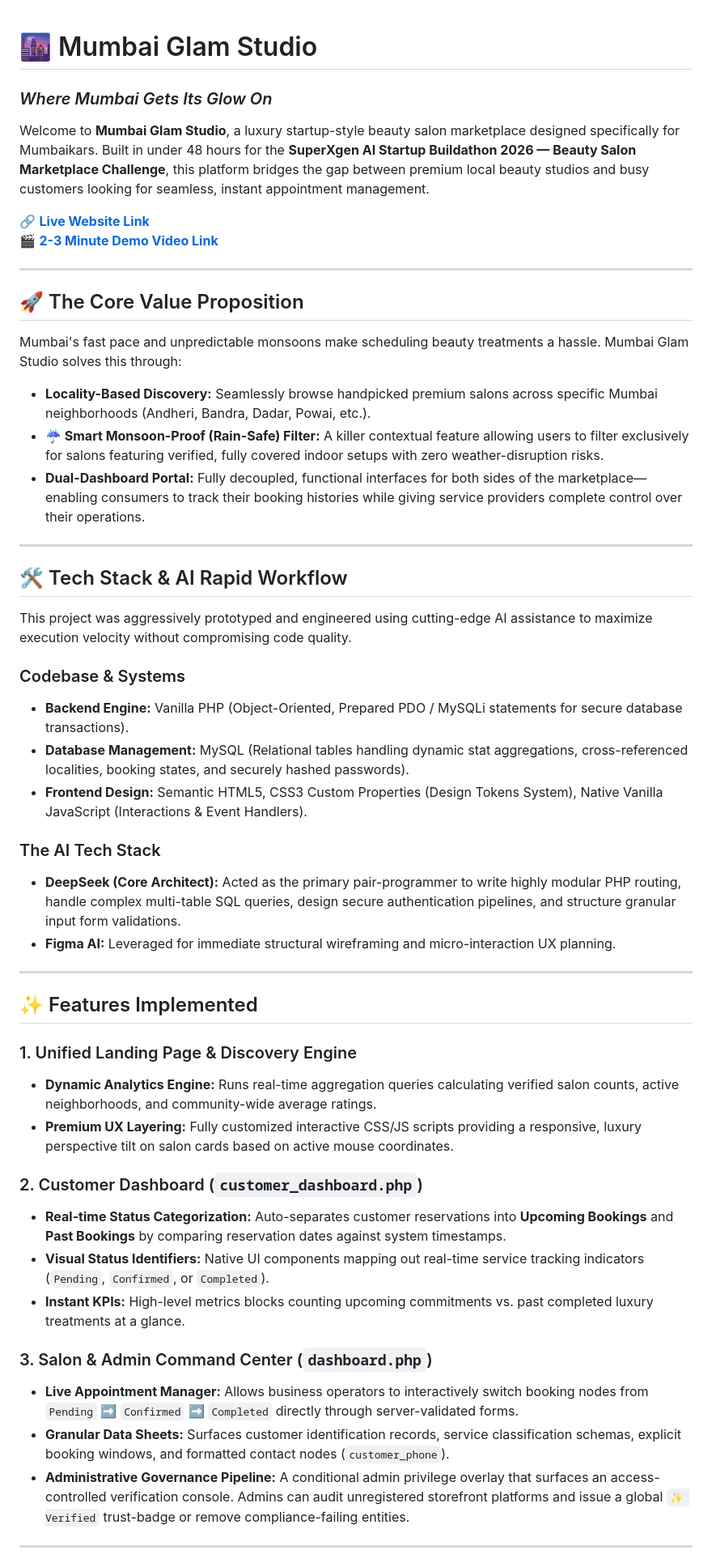
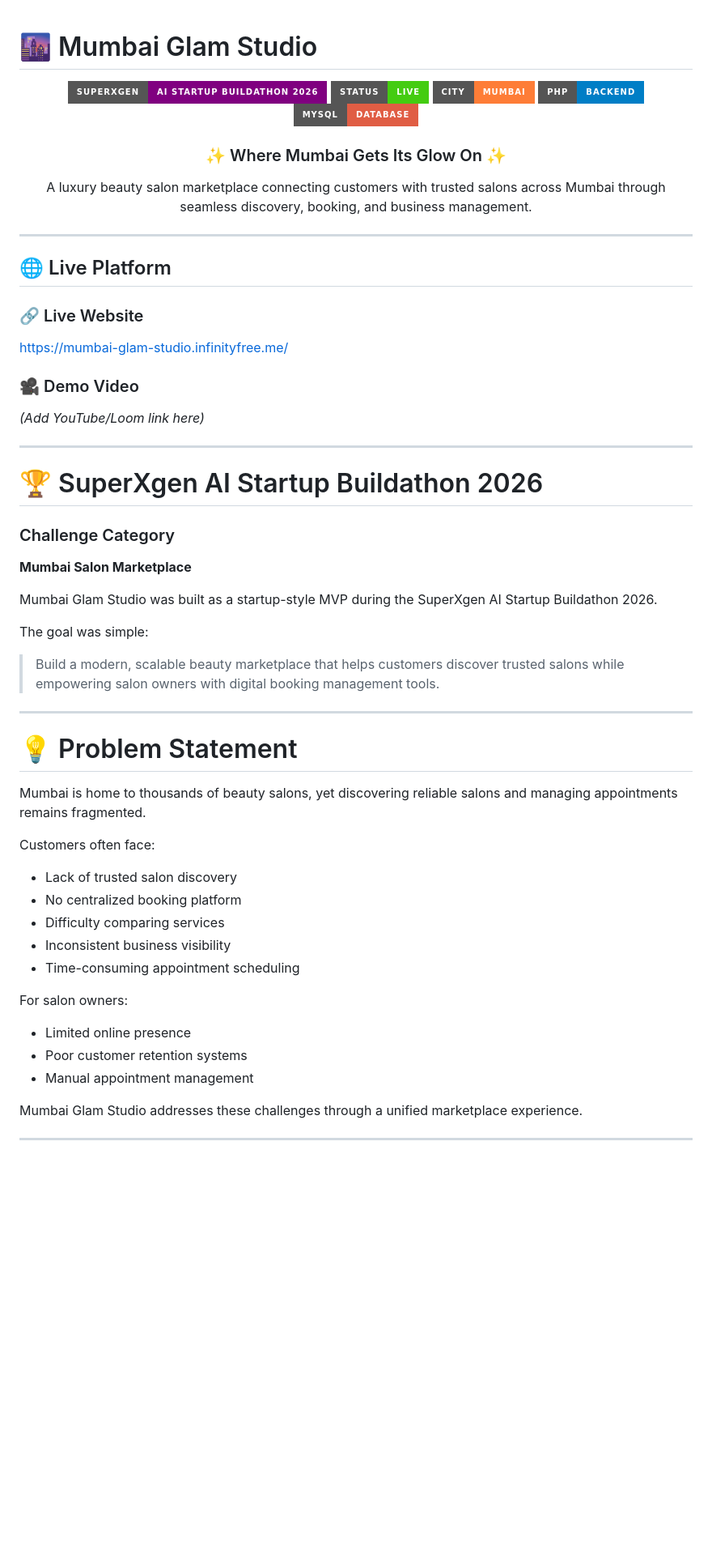
Before and after one commit to CodeWithAdarsh007/Mumbai_Glam_Studio, a Markdown page: README.md, the part around one of its changes. Shown at 81% size. GitHub-like rendering; badges without logos; blank space fills up the shorter version.

Commit message:
Revise README for clarity and detail
Updated README to enhance project description, features, and structure.

```diff
--- a/README.md
+++ b/README.md
@@ -1,50 +1,67 @@
 # 🌆 Mumbai Glam Studio
-### *Where Mumbai Gets Its Glow On*
 
-Welcome to **Mumbai Glam Studio**, a luxury startup-style beauty salon marketplace designed specifically for Mumbaikars. Built in under 48 hours for the **SuperXgen AI Startup Buildathon 2026 — Beauty Salon Marketplace Challenge**, this platform bridges the gap between premium local beauty studios and busy customers looking for seamless, instant appointment management.
+<p align="center">
+  <img src="https://img.shields.io/badge/SuperXgen-AI%20Startup%20Buildathon%202026-purple?style=for-the-badge">
+  <img src="https://img.shields.io/badge/Status-Live-success?style=for-the-badge">
+  <img src="https://img.shields.io/badge/City-Mumbai-orange?style=for-the-badge">
+  <img src="https://img.shields.io/badge/PHP-Backend-blue?style=for-the-badge">
+  <img src="https://img.shields.io/badge/MySQL-Database-red?style=for-the-badge">
+</p>
 
-🔗 **[Live Website Link](https://mumbai-glam-studio.infinityfree.me/)**
-🎬 **[2-3 Minute Demo Video Link](YOUR_YOUTUBE_OR_LOOM_LINK_HERE)**
+<p align="center">
+  <h3 align="center">✨ Where Mumbai Gets Its Glow On ✨</h3>
+  <p align="center">
+    A luxury beauty salon marketplace connecting customers with trusted salons across Mumbai through seamless discovery, booking, and business management.
+  </p>
+</p>
 
 ---
 
-## 🚀 The Core Value Proposition
-Mumbai's fast pace and unpredictable monsoons make scheduling beauty treatments a hassle. Mumbai Glam Studio solves this through:
-* **Locality-Based Discovery:** Seamlessly browse handpicked premium salons across specific Mumbai neighborhoods (Andheri, Bandra, Dadar, Powai, etc.).
-* **☔ Smart Monsoon-Proof (Rain-Safe) Filter:** A killer contextual feature allowing users to filter exclusively for salons featuring verified, fully covered indoor setups with zero weather-disruption risks.
-* **Dual-Dashboard Portal:** Fully decoupled, functional interfaces for both sides of the marketplace—enabling consumers to track their booking histories while giving service providers complete control over their operations.
+## 🌐 Live Platform
+
+### 🔗 Live Website
+
+https://mumbai-glam-studio.infinityfree.me/
+
+### 🎥 Demo Video
+
+*(Add YouTube/Loom link here)*
 
 ---
 
-## 🛠️ Tech Stack & AI Rapid Workflow
-This project was aggressively prototyped and engineered using cutting-edge AI assistance to maximize execution velocity without compromising code quality.
+# 🏆 SuperXgen AI Startup Buildathon 2026
 
-### Codebase & Systems
-* **Backend Engine:** Vanilla PHP (Object-Oriented, Prepared PDO / MySQLi statements for secure database transactions).
-* **Database Management:** MySQL (Relational tables handling dynamic stat aggregations, cross-referenced localities, booking states, and securely hashed passwords).
-* **Frontend Design:** Semantic HTML5, CSS3 Custom Properties (Design Tokens System), Native Vanilla JavaScript (Interactions & Event Handlers).
+### Challenge Category
 
-### The AI Tech Stack
-* **DeepSeek (Core Architect):** Acted as the primary pair-programmer to write highly modular PHP routing, handle complex multi-table SQL queries, design secure authentication pipelines, and structure granular input form validations.
-* **Figma AI:** Leveraged for immediate structural wireframing and micro-interaction UX planning.
+**Mumbai Salon Marketplace**
+
+Mumbai Glam Studio was built as a startup-style MVP during the SuperXgen AI Startup Buildathon 2026.
+
+The goal was simple:
+
+> Build a modern, scalable beauty marketplace that helps customers discover trusted salons while empowering salon owners with digital booking management tools.
 
 ---
 
-## ✨ Features Implemented
+# 💡 Problem Statement
 
-### 1. Unified Landing Page & Discovery Engine
-* **Dynamic Analytics Engine:** Runs real-time aggregation queries calculating verified salon counts, active neighborhoods, and community-wide average ratings.
-* **Premium UX Layering:** Fully customized interactive CSS/JS scripts providing a responsive, luxury perspective tilt on salon cards based on active mouse coordinates.
+Mumbai is home to thousands of beauty salons, yet discovering reliable salons and managing appointments remains fragmented.
 
-### 2. Customer Dashboard (`customer_dashboard.php`)
-* **Real-time Status Categorization:** Auto-separates customer reservations into **Upcoming Bookings** and **Past Bookings** by comparing reservation dates against system timestamps.
-* **Visual Status Identifiers:** Native UI components mapping out real-time service tracking indicators (`Pending`, `Confirmed`, or `Completed`).
-* **Instant KPIs:** High-level metrics blocks counting upcoming commitments vs. past completed luxury treatments at a glance.
+Customers often face:
 
-### 3. Salon & Admin Command Center (`dashboard.php`)
-* **Live Appointment Manager:** Allows business operators to interactively switch booking nodes from `Pending` ➡️ `Confirmed` ➡️ `Completed` directly through server-validated forms.
-* **Granular Data Sheets:** Surfaces customer identification records, service classification schemas, explicit booking windows, and formatted contact nodes (`customer_phone`).
-* **Administrative Governance Pipeline:** A conditional admin privilege overlay that surfaces an access-controlled verification console. Admins can audit unregistered storefront platforms and issue a global `✨ Verified` trust-badge or remove compliance-failing entities.
+* Lack of trusted salon discovery
+* No centralized booking platform
+* Difficulty comparing services
+* Inconsistent business visibility
+* Time-consuming appointment scheduling
+
+For salon owners:
+
+* Limited online presence
+* Poor customer retention systems
+* Manual appointment management
+
+Mumbai Glam Studio addresses these challenges through a unified marketplace experience.
 
 ---
 
```
Also changed, not shown: other parts of README.md (+345 -14 lines).
